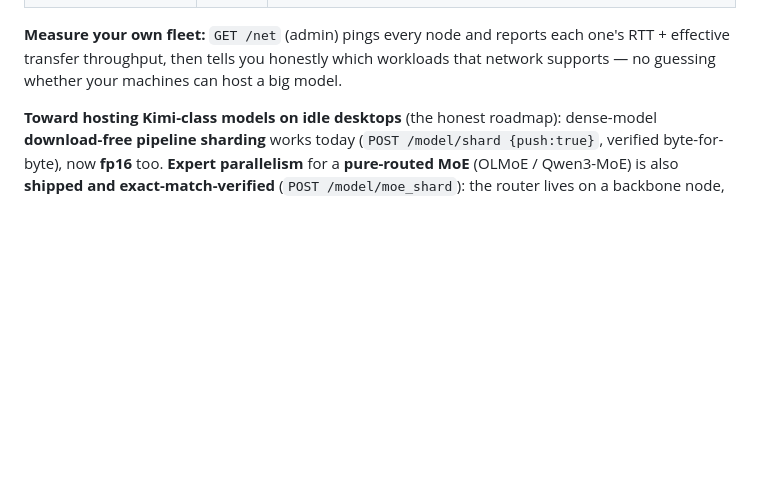
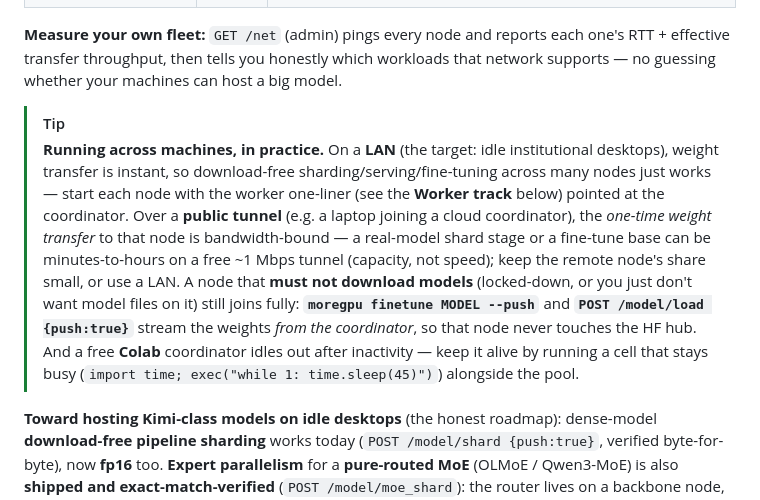
Before and after one commit to ArioMoniri/moregpu, a Markdown page: README.md, the part around the change. GitHub-like rendering; blank space fills up the shorter version.

Commit message:
docs: practical multi-node guidance — LAN vs tunnel weight transfer, --push for no-download nodes, Colab keep-alive

```diff
--- a/README.md
+++ b/README.md
@@ -61,6 +61,9 @@ What you can do with a pool depends almost entirely on **round-trip latency (RTT
 | **Open internet / public tunnel** | ~50–700 ms | The **latency-tolerant** workloads: single-node resident serving, **DiLoCo fine-tuning** (syncs rarely, tiny adapters), **download-free model loading** (bandwidth-bound — "if the internet allows" applies *here*), and **throughput serving for many users** (batching hides per-request latency). Single-request *sharded decode* stays slow — that's latency, not bandwidth. |
 
 **Measure your own fleet:** `GET /net` (admin) pings every node and reports each one's RTT + effective transfer throughput, then tells you honestly which workloads that network supports — no guessing whether your machines can host a big model.
+
+> [!TIP]
+> **Running across machines, in practice.** On a **LAN** (the target: idle institutional desktops), weight transfer is instant, so download-free sharding/serving/fine-tuning across many nodes just works — start each node with the worker one-liner (see the **Worker track** below) pointed at the coordinator. Over a **public tunnel** (e.g. a laptop joining a cloud coordinator), the *one-time weight transfer* to that node is bandwidth-bound — a real-model shard stage or a fine-tune base can be minutes-to-hours on a free ~1 Mbps tunnel (capacity, not speed); keep the remote node's share small, or use a LAN. A node that **must not download models** (locked-down, or you just don't want model files on it) still joins fully: **`moregpu finetune MODEL --push`** and **`POST /model/load {push:true}`** stream the weights *from the coordinator*, so that node never touches the HF hub. And a free **Colab** coordinator idles out after inactivity — keep it alive by running a cell that stays busy (`import time; exec("while 1: time.sleep(45)")`) alongside the pool.
 
 **Toward hosting Kimi-class models on idle desktops** (the honest roadmap): dense-model **download-free pipeline sharding** works today (`POST /model/shard {push:true}`, verified byte-for-byte), now **fp16** too. **Expert parallelism** for a **pure-routed MoE** (OLMoE / Qwen3-MoE) is also **shipped and exact-match-verified** (`POST /model/moe_shard`): the router lives on a backbone node, the experts are split across holder nodes, each token routes to only the ~k holding its active experts, and the coordinator (or an opt-in peer mesh) combines the partials — token-argmax identical to the un-sharded MoE. **fp16** (`{fp16:true}`, verified argmax-identical on a real GPU, max\|Δlogit\|≈2e-4) halves the per-holder VRAM, so a real **OLMoE-1B-7B (~14 GB fp16, was ~28 GB)** now fits within a small fleet's reach. What a ~1T-param **Kimi K2** still needs is the harder part — **shared-expert / group-router** MoE families (only pure-routed is supported today), **int4** quant (even ~32B active is a lot), and surviving node churn — a **months-long build, not shipped**; that's the remaining direction, not a claim.
 
```
